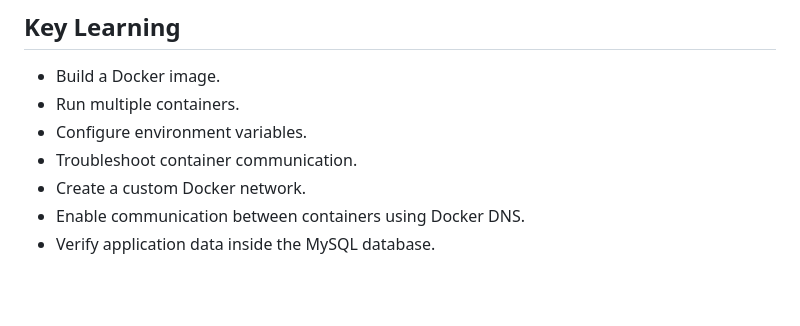
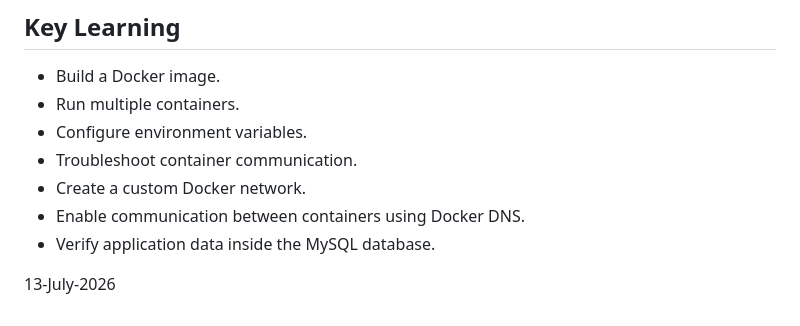
Before and after one commit to bilalamjad-devops/containerize-flask-mysql-application, a Markdown page: README.md, the part around the change. Drawn GitHub-style; blank space fills up the shorter version.

```diff
--- a/README.md
+++ b/README.md
@@ -308,3 +308,6 @@ exit
 - Create a custom Docker network.
 - Enable communication between containers using Docker DNS.
 - Verify application data inside the MySQL database.
+
+
+13-July-2026
```
